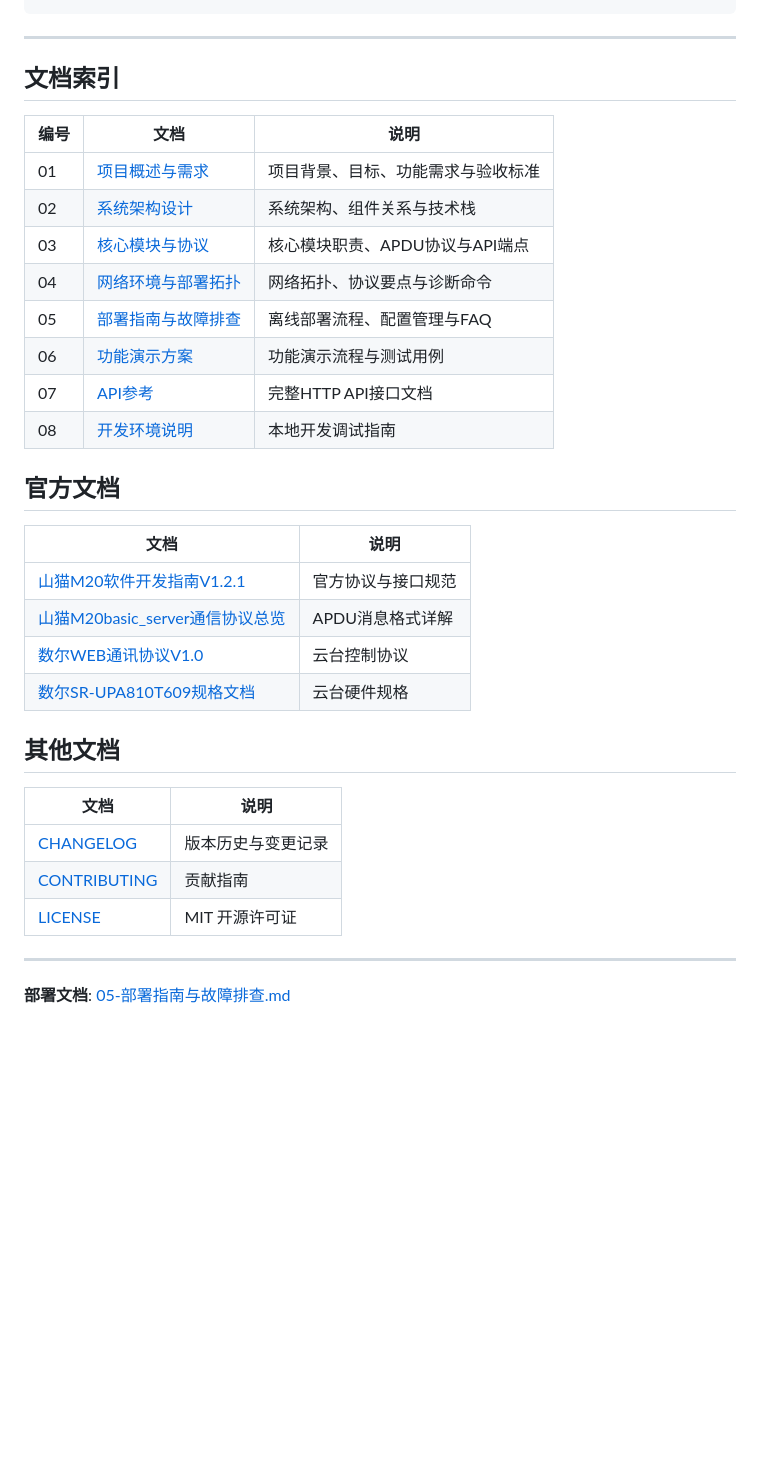
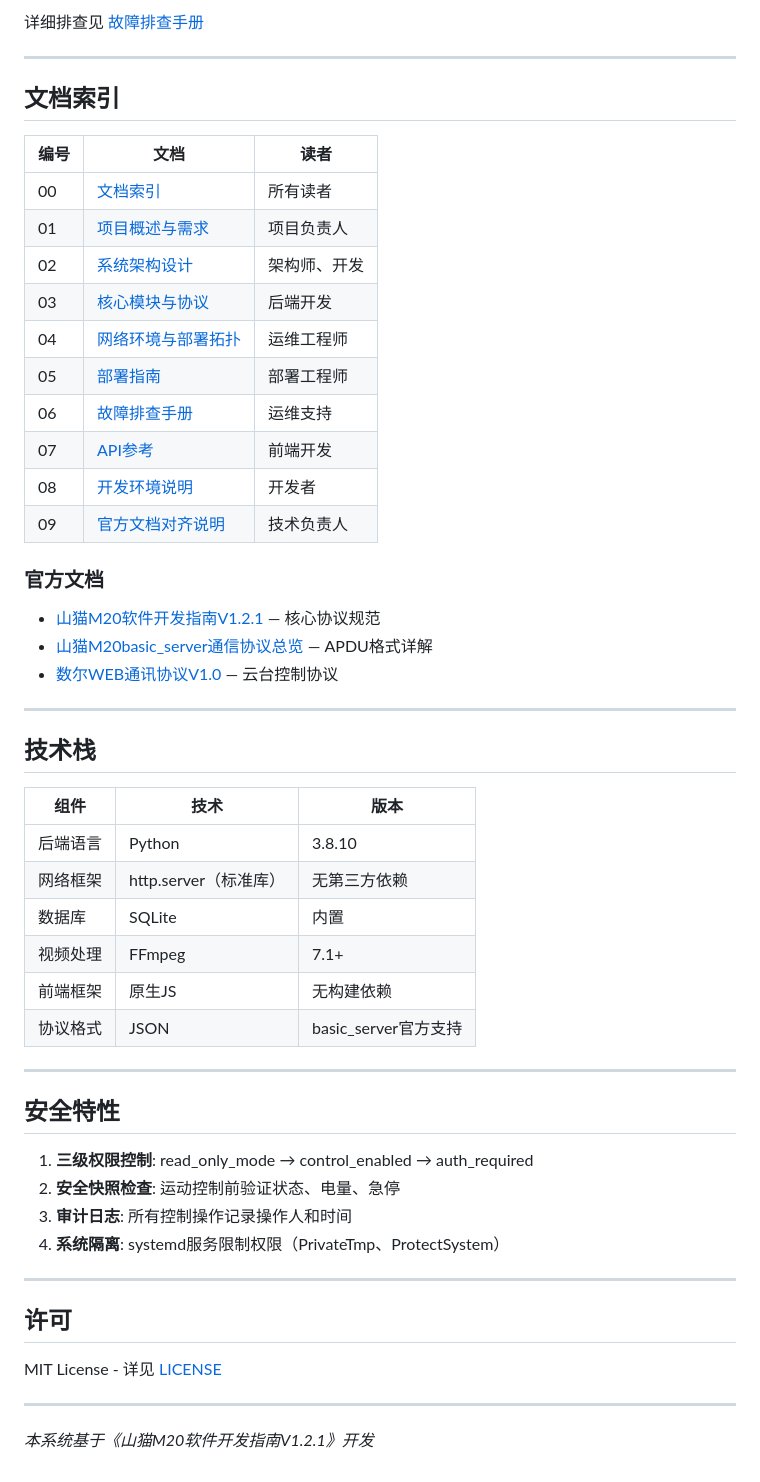
Before and after one commit to CosmicVortex/m20-patrol-robot, a Markdown page: README.md, the part around one of its changes. Drawn GitHub-style; blank space fills up the shorter version.

````diff
--- a/README.md
+++ b/README.md
@@ -107,37 +177,58 @@ rm -f backend/app/data/m20_auth.db
 ```
+
+详细排查见 [故障排查手册](./docs/项目文档/06-故障排查手册.md)
 
 ---
 
 ## 文档索引
 
-| 编号 | 文档 | 说明 |
+| 编号 | 文档 | 读者 |
 |------|------|------|
-| 01 | [项目概述与需求](./docs/项目文档/01-项目概述与需求.md) | 项目背景、目标、功能需求与验收标准 |
-| 02 | [系统架构设计](./docs/项目文档/02-系统架构设计.md) | 系统架构、组件关系与技术栈 |
-| 03 | [核心模块与协议](./docs/项目文档/03-核心模块与协议.md) | 核心模块职责、APDU协议与API端点 |
-| 04 | [网络环境与部署拓扑](./docs/项目文档/04-网络环境与部署拓扑.md) | 网络拓扑、协议要点与诊断命令 |
-| 05 | [部署指南与故障排查](./docs/项目文档/05-部署指南与故障排查.md) | 离线部署流程、配置管理与FAQ |
-| 06 | [功能演示方案](./docs/项目文档/06-功能演示方案.md) | 功能演示流程与测试用例 |
-| 07 | [API参考](./docs/项目文档/07-API参考.md) | 完整HTTP API接口文档 |
-| 08 | [开发环境说明](./docs/项目文档/08-开发环境说明.md) | 本地开发调试指南 |
+| 00 | [文档索引](./docs/项目文档/00-文档索引.md) | 所有读者 |
+| 01 | [项目概述与需求](./docs/项目文档/01-项目概述与需求.md) | 项目负责人 |
+| 02 | [系统架构设计](./docs/项目文档/02-系统架构设计.md) | 架构师、开发 |
+| 03 | [核心模块与协议](./docs/项目文档/03-核心模块与协议.md) | 后端开发 |
+| 04 | [网络环境与部署拓扑](./docs/项目文档/04-网络环境与部署拓扑.md) | 运维工程师 |
+| 05 | [部署指南](./docs/项目文档/05-部署指南.md) | 部署工程师 |
+| 06 | [故障排查手册](./docs/项目文档/06-故障排查手册.md) | 运维支持 |
+| 07 | [API参考](./docs/项目文档/07-API参考.md) | 前端开发 |
+| 08 | [开发环境说明](./docs/项目文档/08-开发环境说明.md) | 开发者 |
+| 09 | [官方文档对齐说明](./docs/项目文档/09-官方文档对齐说明.md) | 技术负责人 |
 
-## 官方文档
+### 官方文档
 
-| 文档 | 说明 |
-|------|------|
-| [山猫M20软件开发指南V1.2.1](./docs/官方文档/机器狗本体/山猫M20软件开发指南V1.2.1.md) | 官方协议与接口规范 |
-| [山猫M20basic_server通信协议总览](./docs/官方文档/机器狗本体/山猫M20basic_server通信协议总览.md) | APDU消息格式详解 |
-| [数尔WEB通讯协议V1.0](./docs/官方文档/上装设备/数尔WEB通讯协议V1.0.md) | 云台控制协议 |
-| [数尔SR-UPA810T609规格文档](./docs/官方文档/上装设备/数尔SR-UPA810T609规格文档.md) | 云台硬件规格 |
-
-## 其他文档
-
-| 文档 | 说明 |
-|------|------|
-| [CHANGELOG](./CHANGELOG.md) | 版本历史与变更记录 |
-| [CONTRIBUTING](./CONTRIBUTING.md) | 贡献指南 |
-| [LICENSE](./LICENSE) | MIT 开源许可证 |
+- [山猫M20软件开发指南V1.2.1](./docs/官方文档/机器狗本体/山猫M20软件开发指南V1.2.1.md) — 核心协议规范
+- [山猫M20basic_server通信协议总览](./docs/官方文档/机器狗本体/山猫M20basic_server通信协议总览.md) — APDU格式详解
+- [数尔WEB通讯协议V1.0](./docs/官方文档/上装设备/数尔WEB通讯协议V1.0.md) — 云台控制协议
 
 ---
 
-**部署文档**: [05-部署指南与故障排查.md](./docs/项目文档/05-部署指南与故障排查.md)
+## 技术栈
+
+| 组件 | 技术 | 版本 |
+|------|------|------|
+| 后端语言 | Python | 3.8.10 |
+| 网络框架 | http.server（标准库） | 无第三方依赖 |
+| 数据库 | SQLite | 内置 |
+| 视频处理 | FFmpeg | 7.1+ |
+| 前端框架 | 原生JS | 无构建依赖 |
+| 协议格式 | JSON | basic_server官方支持 |
+
+---
+
+## 安全特性
+
+1. **三级权限控制**: read_only_mode → control_enabled → auth_required
+2. **安全快照检查**: 运动控制前验证状态、电量、急停
+3. **审计日志**: 所有控制操作记录操作人和时间
+4. **系统隔离**: systemd服务限制权限（PrivateTmp、ProtectSystem）
+
+---
+
+## 许可
+
+MIT License - 详见 [LICENSE](./LICENSE)
+
+---
+
+*本系统基于《山猫M20软件开发指南V1.2.1》开发*
````
Also changed, not shown: other parts of README.md (+126 -56 lines).
